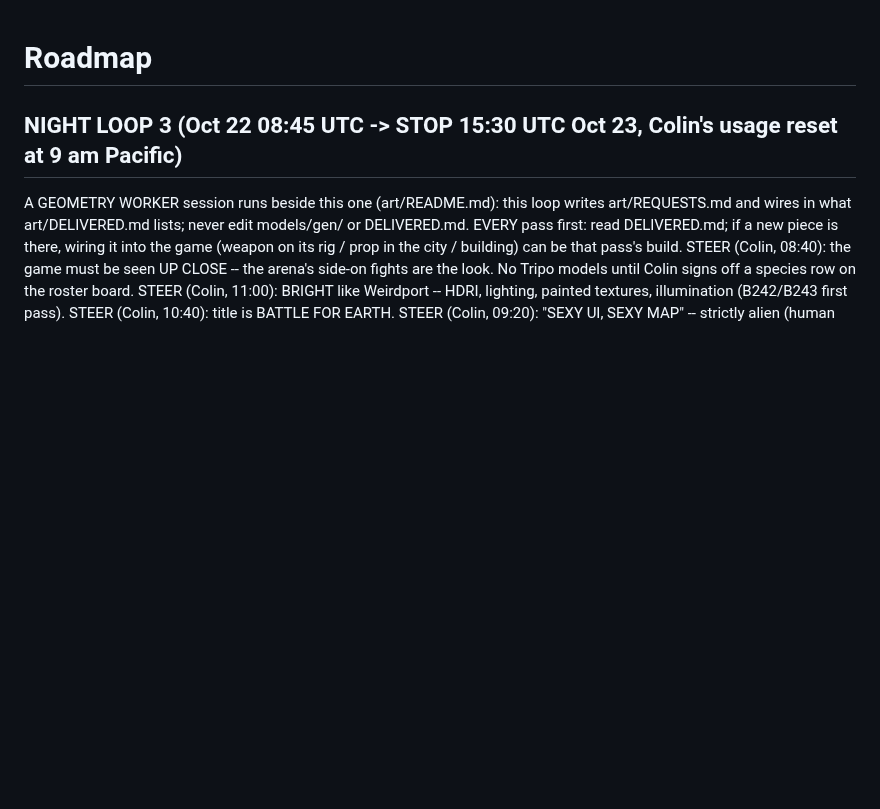
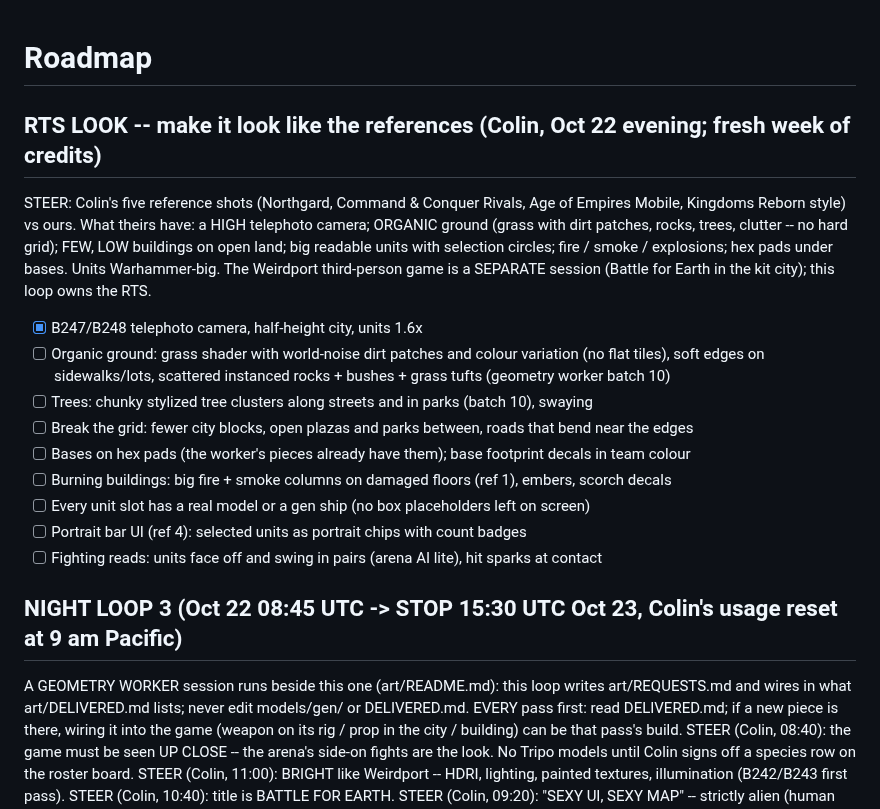
Before and after one commit to colinwillow/culture_war, a Markdown page: ROADMAP.md, the part around the change. Rendered like a GitHub page; blank space fills up the shorter version.

Commit message:
ROADMAP: RTS look track from Colin's references; REQUESTS batch 10 ground clutter
Co-Authored-By: Claude Opus 5.5 <noreply@anthropic.com>
Claude-Session: https://claude.ai/code/session_01FXzpagnksiDmMAqP3MTiXJ

```diff
--- a/ROADMAP.md
+++ b/ROADMAP.md
@@ -1,4 +1,21 @@
 # Roadmap
+
+## RTS LOOK -- make it look like the references (Colin, Oct 22 evening; fresh week of credits)
+STEER: Colin's five reference shots (Northgard, Command & Conquer Rivals, Age of Empires Mobile, Kingdoms Reborn style)
+vs ours. What theirs have: a HIGH telephoto camera; ORGANIC ground (grass with dirt patches, rocks, trees, clutter -- no
+hard grid); FEW, LOW buildings on open land; big readable units with selection circles; fire / smoke / explosions;
+hex pads under bases. Units Warhammer-big. The Weirdport third-person game is a SEPARATE session (Battle for Earth
+in the kit city); this loop owns the RTS.
+- [x] B247/B248 telephoto camera, half-height city, units 1.6x
+- [ ] Organic ground: grass shader with world-noise dirt patches and colour variation (no flat tiles), soft edges on
+      sidewalks/lots, scattered instanced rocks + bushes + grass tufts (geometry worker batch 10)
+- [ ] Trees: chunky stylized tree clusters along streets and in parks (batch 10), swaying
+- [ ] Break the grid: fewer city blocks, open plazas and parks between, roads that bend near the edges
+- [ ] Bases on hex pads (the worker's pieces already have them); base footprint decals in team colour
+- [ ] Burning buildings: big fire + smoke columns on damaged floors (ref 1), embers, scorch decals
+- [ ] Every unit slot has a real model or a gen ship (no box placeholders left on screen)
+- [ ] Portrait bar UI (ref 4): selected units as portrait chips with count badges
+- [ ] Fighting reads: units face off and swing in pairs (arena AI lite), hit sparks at contact
 
 ## NIGHT LOOP 3 (Oct 22 08:45 UTC -> STOP 15:30 UTC Oct 23, Colin's usage reset at 9 am Pacific)
 A GEOMETRY WORKER session runs beside this one (art/README.md): this loop writes art/REQUESTS.md and wires in what
```
Also changed, not shown: art/REQUESTS.md (+9 -0 lines).
